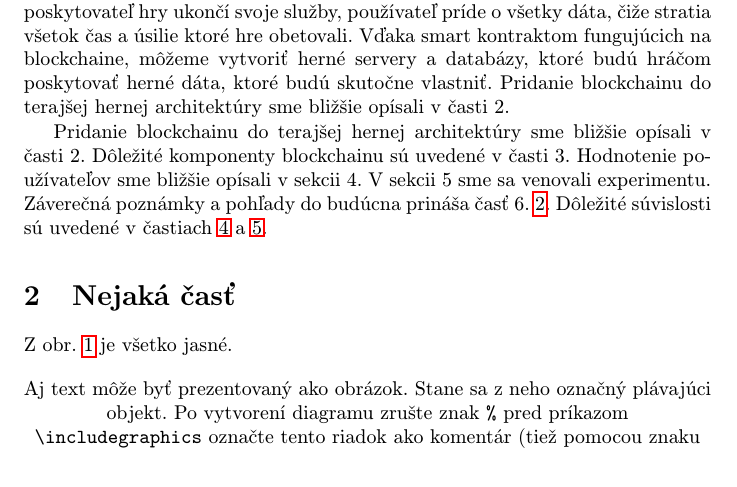
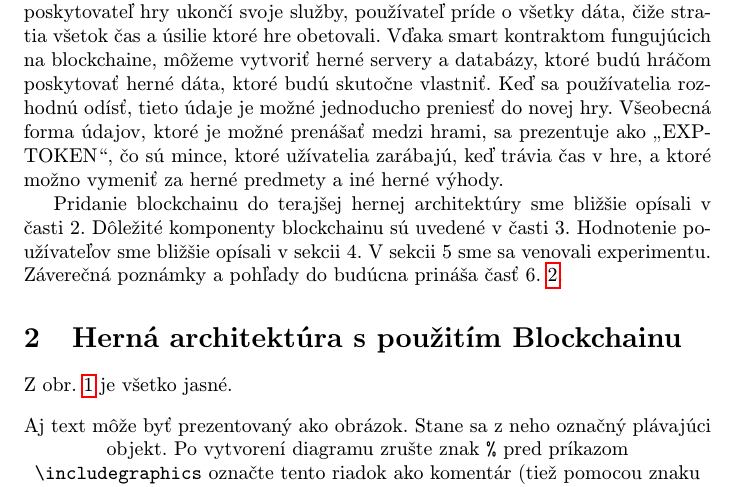
Before and after one commit to LilTopp/projekt, a LaTeX paper (clanok.tex): part of page 1 of 3, cut so that both start at the same text. Compiled offline with pdfLaTeX.

Commit message:
Uvod 1.2

```diff
--- a/clanok.tex
+++ b/clanok.tex
@@ -40,14 +40,14 @@
 
 \section{Úvod}
 
-V tradičnej hernej architektúre, používatelia nevlastnia svoje herné dáta. Ak poskytovateľ hry ukončí svoje služby, používateľ príde o všetky dáta, čiže stratia všetok čas a úsilie ktoré hre obetovali. Vďaka smart kontraktom fungujúcich na blockchaine, môžeme vytvoriť herné servery a databázy, ktoré budú hráčom poskytovať herné dáta, ktoré budú skutočne vlastniť. Pridanie blockchainu do terajšej hernej architektúry sme bližšie opísali v časti 2.
+V tradičnej hernej architektúre, používatelia nevlastnia svoje herné dáta. Ak poskytovateľ hry ukončí svoje služby, používateľ príde o všetky dáta, čiže stratia všetok čas a úsilie ktoré hre obetovali. Vďaka smart kontraktom fungujúcich na blockchaine, môžeme vytvoriť herné servery a databázy, ktoré budú hráčom poskytovať herné dáta, ktoré budú skutočne vlastniť. Keď sa používatelia rozhodnú odísť, tieto údaje je možné jednoducho preniesť do novej hry. Všeobecná forma údajov, ktoré je možné prenášať medzi hrami, sa prezentuje ako „EXPTOKEN“, čo sú mince, ktoré užívatelia zarábajú, keď trávia čas v hre, a ktoré možno vymeniť za herné predmety a iné herné výhody.
 
 Pridanie blockchainu do terajšej hernej architektúry sme bližšie opísali v časti 2. Dôležité komponenty blockchainu sú uvedené v časti 3. Hodnotenie používateľov sme bližšie opísali v sekcii 4. V sekcii 5 sme sa venovali experimentu. Záverečná poznámky a pohľady do budúcna prináša časť 6.~\ref{nejaka}.
-Dôležité súvislosti sú uvedené v častiach~\ref{dolezita} a~\ref{dolezitejsia}.
 
 
 
-\section{Nejaká časť} \label{nejaka}
+
+\section{Herná architektúra s použitím Blockchainu} \label{nejaka}
 
 Z obr.~\ref{f:rozhod} je všetko jasné.
 
```
